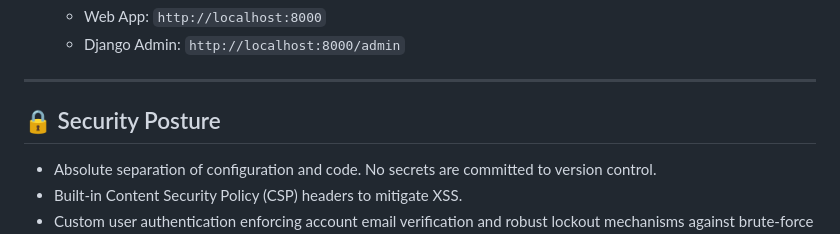
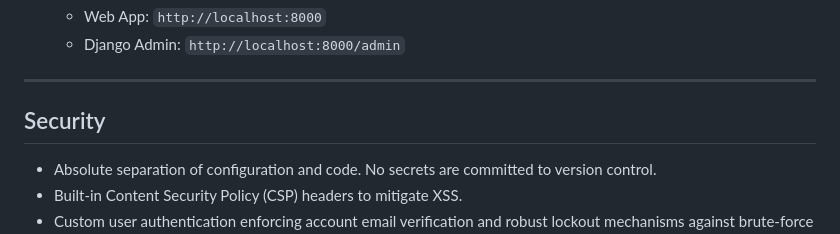
Before and after one commit to Marrtinerz/sheltertree, a Markdown page: README.md, the part around the change. Rendered like a GitHub page.

```diff
--- a/README.md
+++ b/README.md
@@ -121,7 +121,7 @@ The project is fully containerized for a frictionless development experience.
 
 ---
 
-## 🔒 Security Posture
+## Security
 * Absolute separation of configuration and code. No secrets are committed to version control.
 * Built-in Content Security Policy (CSP) headers to mitigate XSS.
 * Custom user authentication enforcing account email verification and robust lockout mechanisms against brute-force OTP guessing.
```
